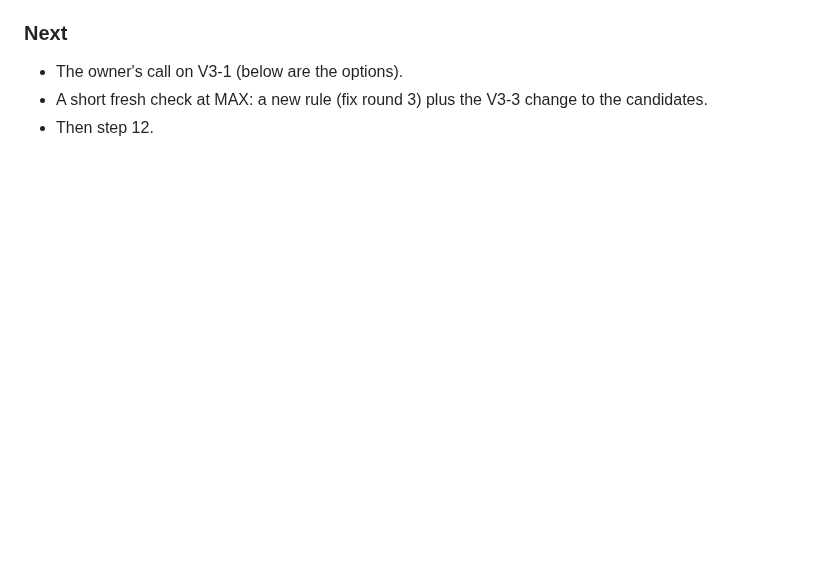
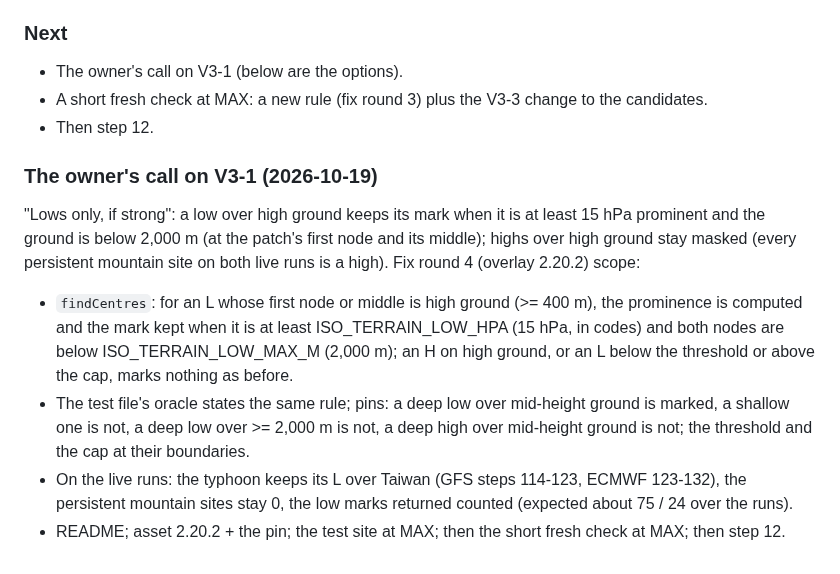
Before and after one commit to Allshore-JM/wave-app, a Markdown page: docs/reviews/overlays-G32-adversarial.md, the part around the change. Drawn GitHub-style; blank space fills up the shorter version.

Commit message:
G32 record: the owner's call on V3-1 (strong lows over high ground keep their mark) and the fix round 4 scope
Co-Authored-By: Claude Opus 5.5 <noreply@anthropic.com>

```diff
--- a/docs/reviews/overlays-G32-adversarial.md
+++ b/docs/reviews/overlays-G32-adversarial.md
@@ -700,3 +700,17 @@ Live runs: GFS 2026101818 (209 frames) and ECMWF 2026101812 (85), both with `pre
 - The owner's call on V3-1 (below are the options).
 - A short fresh check at MAX: a new rule (fix round 3) plus the V3-3 change to the candidates.
 - Then step 12.
+
+### The owner's call on V3-1 (2026-10-19)
+"Lows only, if strong": a low over high ground keeps its mark when it is at least 15 hPa prominent and the ground is
+below 2,000 m (at the patch's first node and its middle); highs over high ground stay masked (every persistent mountain
+site on both live runs is a high). Fix round 4 (overlay 2.20.2) scope:
+- `findCentres`: for an L whose first node or middle is high ground (>= 400 m), the prominence is computed and the mark
+  kept when it is at least ISO_TERRAIN_LOW_HPA (15 hPa, in codes) and both nodes are below ISO_TERRAIN_LOW_MAX_M (2,000 m);
+  an H on high ground, or an L below the threshold or above the cap, marks nothing as before.
+- The test file's oracle states the same rule; pins: a deep low over mid-height ground is marked, a shallow one is not,
+  a deep low over >= 2,000 m is not, a deep high over mid-height ground is not; the threshold and the cap at their
+  boundaries.
+- On the live runs: the typhoon keeps its L over Taiwan (GFS steps 114-123, ECMWF 123-132), the persistent mountain sites
+  stay 0, the low marks returned counted (expected about 75 / 24 over the runs).
+- README; asset 2.20.2 + the pin; the test site at MAX; then the short fresh check at MAX; then step 12.
```
